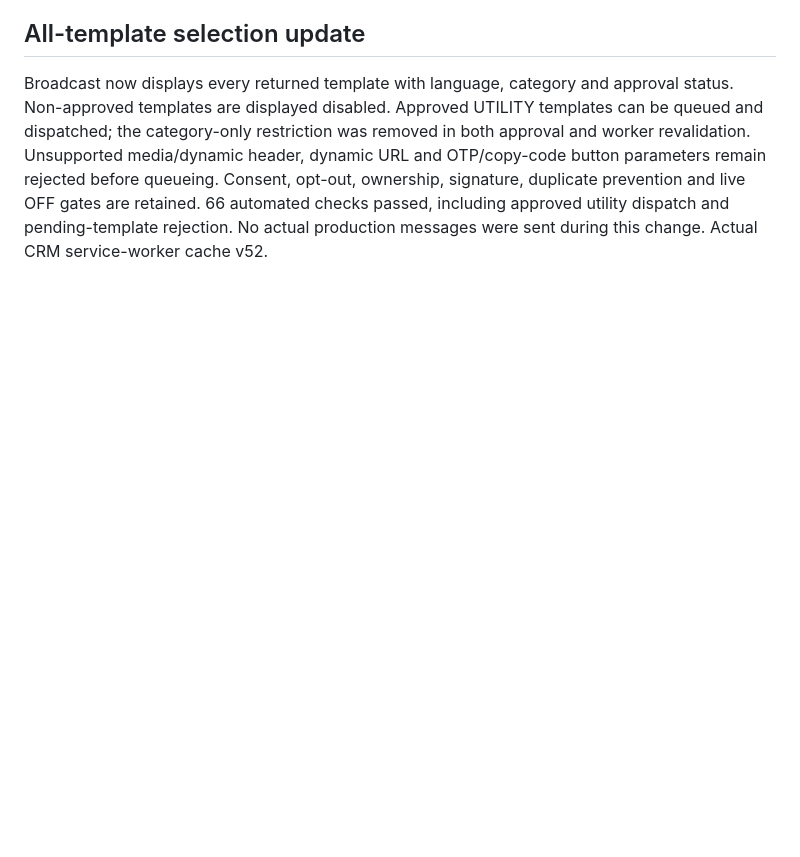
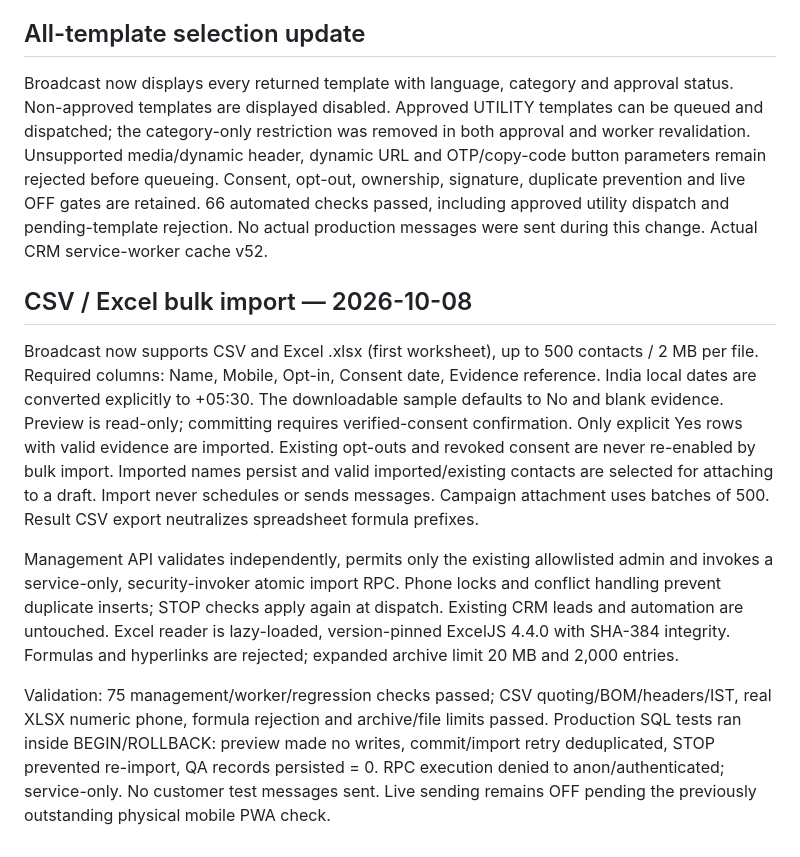
Before and after one commit to Futuresecure/future-secure-providers-crm, a Markdown page: broadcast/IMPLEMENTATION.md, the part around the change. Drawn GitHub-style; blank space fills up the shorter version.

Commit message:
Document verified CSV/Excel bulk import and security controls

```diff
--- a/broadcast/IMPLEMENTATION.md
+++ b/broadcast/IMPLEMENTATION.md
@@ -63,3 +63,12 @@ Deployed broadcast-manage v8, broadcast-worker v4, whatsapp-webhook v26, whatsap
 
 ## All-template selection update
 Broadcast now displays every returned template with language, category and approval status. Non-approved templates are displayed disabled. Approved UTILITY templates can be queued and dispatched; the category-only restriction was removed in both approval and worker revalidation. Unsupported media/dynamic header, dynamic URL and OTP/copy-code button parameters remain rejected before queueing. Consent, opt-out, ownership, signature, duplicate prevention and live OFF gates are retained. 66 automated checks passed, including approved utility dispatch and pending-template rejection. No actual production messages were sent during this change. Actual CRM service-worker cache v52.
+
+
+## CSV / Excel bulk import — 2026-10-08
+
+Broadcast now supports CSV and Excel .xlsx (first worksheet), up to 500 contacts / 2 MB per file. Required columns: Name, Mobile, Opt-in, Consent date, Evidence reference. India local dates are converted explicitly to +05:30. The downloadable sample defaults to No and blank evidence. Preview is read-only; committing requires verified-consent confirmation. Only explicit Yes rows with valid evidence are imported. Existing opt-outs and revoked consent are never re-enabled by bulk import. Imported names persist and valid imported/existing contacts are selected for attaching to a draft. Import never schedules or sends messages. Campaign attachment uses batches of 500. Result CSV export neutralizes spreadsheet formula prefixes.
+
+Management API validates independently, permits only the existing allowlisted admin and invokes a service-only, security-invoker atomic import RPC. Phone locks and conflict handling prevent duplicate inserts; STOP checks apply again at dispatch. Existing CRM leads and automation are untouched. Excel reader is lazy-loaded, version-pinned ExcelJS 4.4.0 with SHA-384 integrity. Formulas and hyperlinks are rejected; expanded archive limit 20 MB and 2,000 entries.
+
+Validation: 75 management/worker/regression checks passed; CSV quoting/BOM/headers/IST, real XLSX numeric phone, formula rejection and archive/file limits passed. Production SQL tests ran inside BEGIN/ROLLBACK: preview made no writes, commit/import retry deduplicated, STOP prevented re-import, QA records persisted = 0. RPC execution denied to anon/authenticated; service-only. No customer test messages sent. Live sending remains OFF pending the previously outstanding physical mobile PWA check.
```
